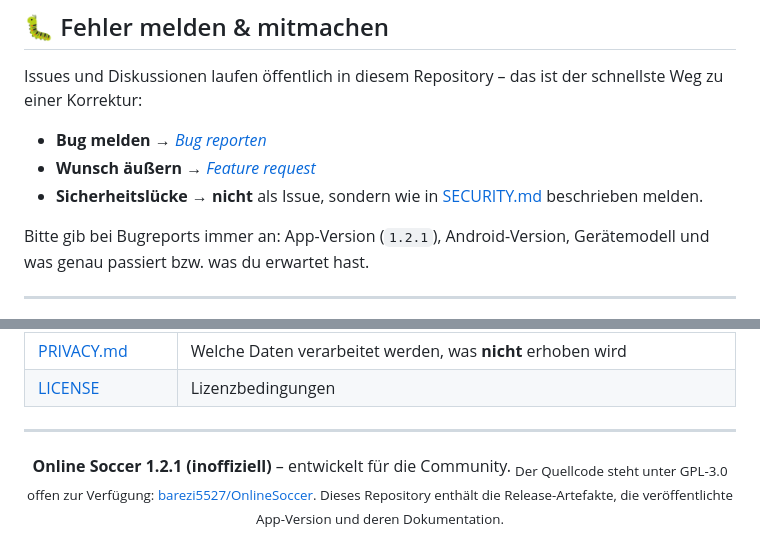
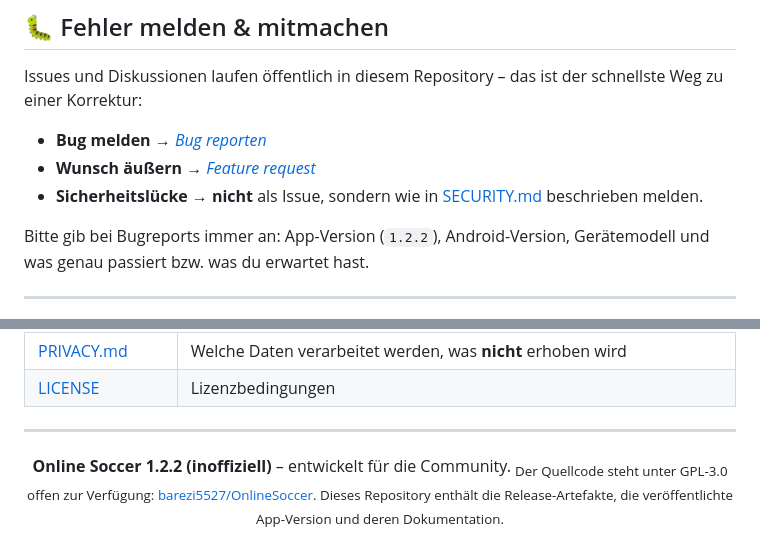
Before and after one commit to barezi5527/OnlineSoccer-Download, a Markdown page: README.md, 2 parts joined by grey strips. Drawn GitHub-style.

```diff
--- a/README.md
+++ b/README.md
@@ -178,7 +178,7 @@ zu einer Korrektur:
 - **Sicherheitslücke** → **nicht** als Issue, sondern wie in
   [SECURITY.md](SECURITY.md#meldung-einer-sicherheitslücke) beschrieben melden.
 
-Bitte gib bei Bugreports immer an: App-Version (`1.2.1`), Android-Version, Gerätemodell und
+Bitte gib bei Bugreports immer an: App-Version (`1.2.2`), Android-Version, Gerätemodell und
 was genau passiert bzw. was du erwartet hast.
 
 ---
@@ -255,7 +255,7 @@ nicht in einer geschlossenen Kopie weiterverkauft werden kann.
 
 <div align="center">
 
-**Online Soccer 1.2.1 (inoffiziell)** – entwickelt für die Community.
+**Online Soccer 1.2.2 (inoffiziell)** – entwickelt für die Community.
 <sub>Der Quellcode steht unter GPL-3.0 offen zur Verfügung:
 <a href="https://github.com/barezi5527/OnlineSoccer">barezi5527/OnlineSoccer</a>.
 Dieses Repository enthält die Release-Artefakte, die veröffentlichte App-Version
```
Also changed, not shown: other parts of README.md (+8 -8 lines), CHANGELOG.md (+43 -0 lines), SECURITY.md (+13 -5 lines).
